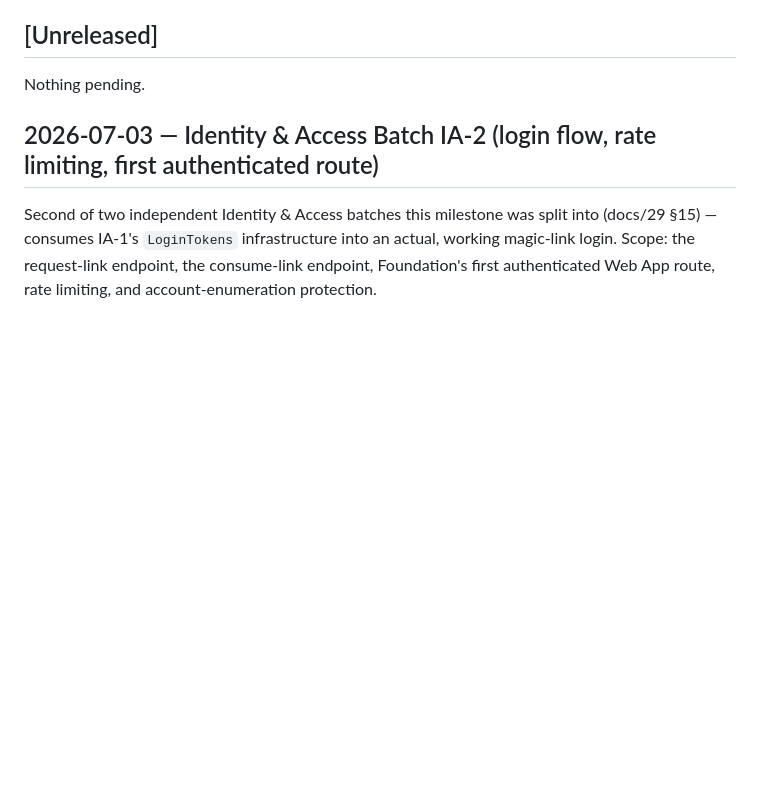
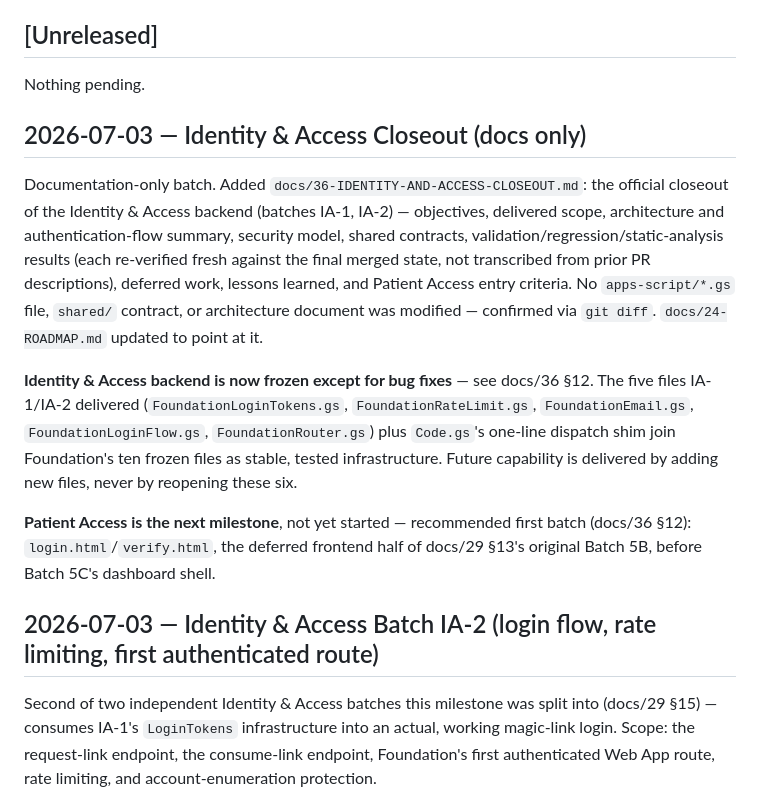
Before and after one commit to ihkarise/Wise-Website-work-, a Markdown page: CHANGELOG.md, the part around the change. GitHub-like rendering; blank space fills up the shorter version.

```diff
--- a/CHANGELOG.md
+++ b/CHANGELOG.md
@@ -7,6 +7,28 @@ See `WEBSITE-AUDIT.md` for the full audit this work is based on, and its Phase 4
 ## [Unreleased]
 
 Nothing pending.
+
+## 2026-07-03 — Identity & Access Closeout (docs only)
+
+Documentation-only batch. Added `docs/36-IDENTITY-AND-ACCESS-CLOSEOUT.md`: the
+official closeout of the Identity & Access backend (batches IA-1, IA-2) — objectives,
+delivered scope, architecture and authentication-flow summary, security model, shared
+contracts, validation/regression/static-analysis results (each re-verified fresh
+against the final merged state, not transcribed from prior PR descriptions), deferred
+work, lessons learned, and Patient Access entry criteria. No `apps-script/*.gs` file,
+`shared/` contract, or architecture document was modified — confirmed via `git diff`.
+`docs/24-ROADMAP.md` updated to point at it.
+
+**Identity & Access backend is now frozen except for bug fixes** — see docs/36 §12.
+The five files IA-1/IA-2 delivered (`FoundationLoginTokens.gs`,
+`FoundationRateLimit.gs`, `FoundationEmail.gs`, `FoundationLoginFlow.gs`,
+`FoundationRouter.gs`) plus `Code.gs`'s one-line dispatch shim join Foundation's ten
+frozen files as stable, tested infrastructure. Future capability is delivered by
+adding new files, never by reopening these six.
+
+**Patient Access is the next milestone**, not yet started — recommended first batch
+(docs/36 §12): `login.html`/`verify.html`, the deferred frontend half of docs/29 §13's
+original Batch 5B, before Batch 5C's dashboard shell.
 
 ## 2026-07-03 — Identity & Access Batch IA-2 (login flow, rate limiting, first authenticated route)
 
```
Also changed, not shown: docs/24-ROADMAP.md (+14 -8 lines), docs/36-IDENTITY-AND-ACCESS-CLOSEOUT.md (added, +390 -0 lines).
